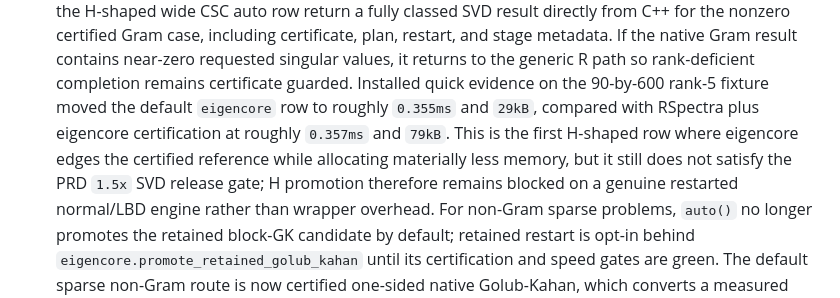
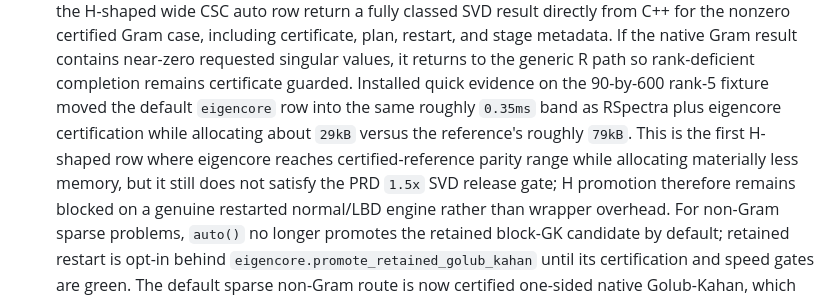
Before and after one commit to bbuchsbaum/eigencore, a Markdown page: plan_v1.md, the part around the change. GitHub-like rendering.

Commit message:
Clarify H Gram fast path status

```diff
--- a/plan_v1.md
+++ b/plan_v1.md
@@ -690,10 +690,11 @@ Primary attack surfaces, in order:
    native Gram result contains near-zero requested singular values, it returns
    to the generic R path so rank-deficient completion remains certificate
    guarded. Installed quick evidence on the 90-by-600 rank-5 fixture moved the
-   default `eigencore` row to roughly `0.355ms` and `29kB`, compared with
-   RSpectra plus eigencore certification at roughly `0.357ms` and `79kB`. This
-   is the first H-shaped row where eigencore edges the certified reference while
-   allocating materially less memory, but it still does not satisfy the PRD
+   default `eigencore` row into the same roughly `0.35ms` band as
+   RSpectra plus eigencore certification while allocating about `29kB` versus
+   the reference's roughly `79kB`. This is the first H-shaped row where
+   eigencore reaches certified-reference parity range while allocating
+   materially less memory, but it still does not satisfy the PRD
    `1.5x` SVD release gate; H promotion therefore remains blocked on a genuine
    restarted normal/LBD engine rather than wrapper overhead.
    For non-Gram sparse problems, `auto()` no
```
